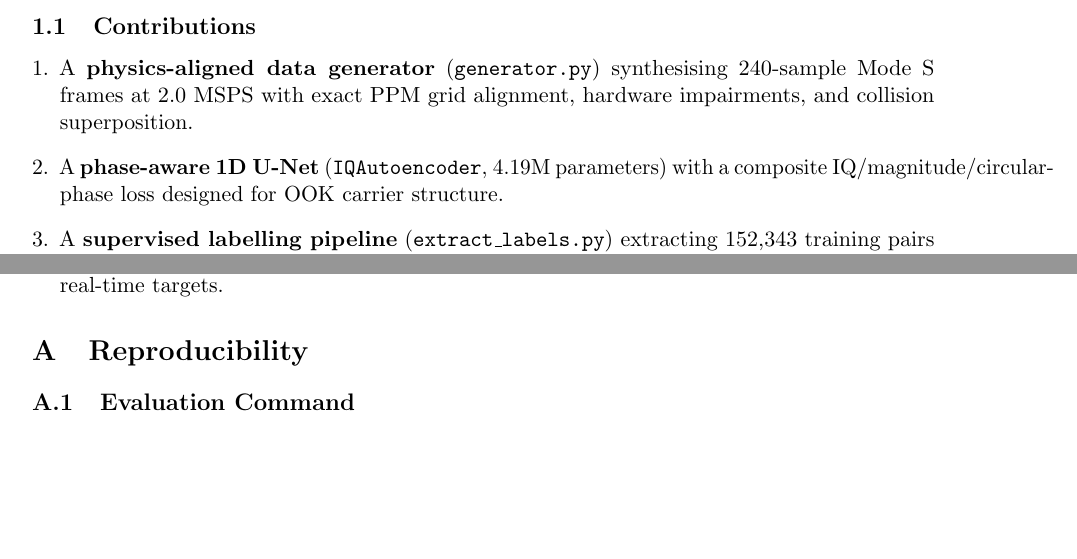
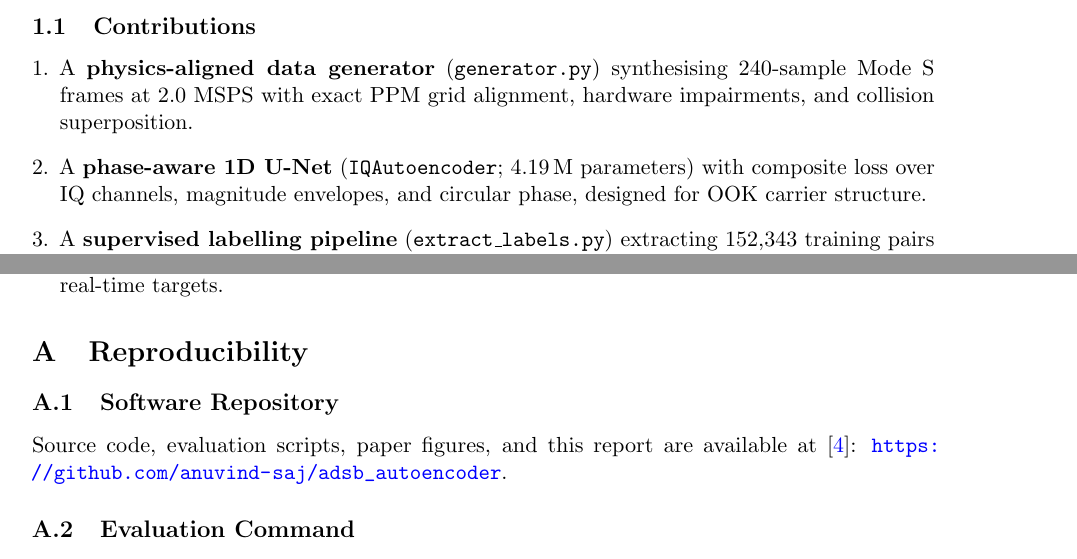
Before and after one commit to anuvind-saj/adsb_autoencoder, a LaTeX paper (docs/paper.tex, which reads docs/references.bib): two parts of pages 2 and 12 of 14, joined at a grey line, cut so that both start at the same text, the shorter picture padded with empty space. Compiled offline with pdfLaTeX.

Commit message:
Added reference to repository in documentations

```diff
--- a/docs/paper.tex
+++ b/docs/paper.tex
@@ -126,9 +127,9 @@ metric.
   \item A \textbf{physics-aligned data generator} (\texttt{generator.py})
         synthesising 240-sample Mode~S frames at 2.0~MSPS with exact PPM grid
         alignment, hardware impairments, and collision superposition.
-  \item A \textbf{phase-aware 1D U-Net} (\texttt{IQAutoencoder}, 4.19M
-        parameters) with a composite IQ/magnitude/circular-phase loss designed
-        for OOK carrier structure.
+  \item A \textbf{phase-aware 1D U-Net} (\texttt{IQAutoencoder}; 4.19\,M
+        parameters) with composite loss over IQ channels, magnitude envelopes,
+        and circular phase, designed for OOK carrier structure.
   \item A \textbf{supervised labelling pipeline} (\texttt{extract\_labels.py})
         extracting 152{,}343 training pairs from real RTL-SDR bursts by
         CRC-gated re-synthesis.
@@ -834,6 +835,12 @@ ground truth---not additional epochs of IQ MSE against re-synthesised targets.
 \section{Reproducibility}
 %=============================================================================
 
+\subsection{Software Repository}
+
+Source code, evaluation scripts, paper figures, and this report are available
+at \cite{adsb_repo}:
+\url{https://github.com/anuvind-saj/adsb_autoencoder}.
+
 \subsection{Evaluation Command}
 
 \texttt{compare\_decodings.py} requires \textbf{two} RTL-SDR \texttt{.bin} files:
--- a/docs/references.bib
+++ b/docs/references.bib
@@ -32,0 +39,2 @@
+  note         = {Source code, evaluation scripts, and technical report}
+}
```
Also changed, not shown: docs/PAPER.md (+11 -2 lines), docs/paper.pdf, docs/paper.tex (5 more changed lines), docs/references.bib (6 more changed lines).
